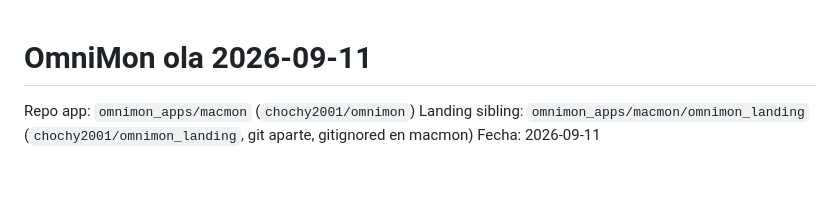
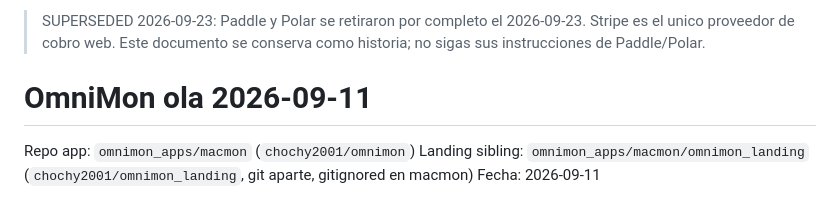
Before and after one commit to CAPDESIS/omnimon, a Markdown page: docs/audits/2026-09-11-omnimon-ola.md, the part around the change. Drawn GitHub-style; blank space fills up the shorter version.

Commit message:
docs: mark 2026-09-11 audit docs superseded after Paddle and Polar retirement (#62)
* docs: mark 2026-09-11 audit docs superseded after Paddle and Polar re…

…tirement

```diff
--- a/docs/audits/2026-09-11-omnimon-ola.md
+++ b/docs/audits/2026-09-11-omnimon-ola.md
@@ -1,3 +1,5 @@
+> SUPERSEDED 2026-09-23: Paddle y Polar se retiraron por completo el 2026-09-23. Stripe es el unico proveedor de cobro web. Este documento se conserva como historia; no sigas sus instrucciones de Paddle/Polar.
+
 # OmniMon ola 2026-09-11
 
 Repo app: `omnimon_apps/macmon` (`chochy2001/omnimon`)
```
Also changed, not shown: docs/audits/CIERRE-2026-09-11.md (+2 -0 lines).
